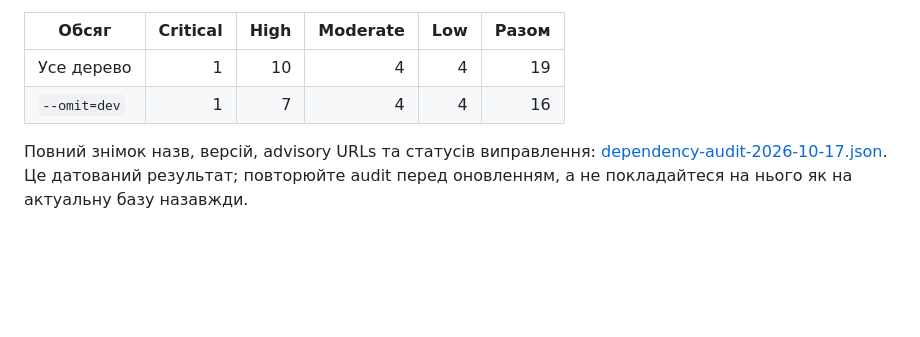
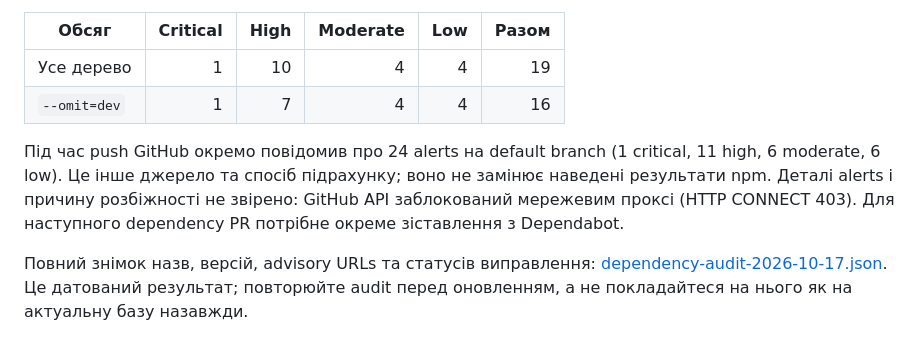
Before and after one commit to Light-Danube/crm-local-app, a Markdown page: docs/security/REVIEW-2026-10-17.md, the part around the change. Drawn GitHub-style; blank space fills up the shorter version.

Commit message:
docs: distinguish GitHub alerts from npm audit findings

```diff
--- a/docs/security/REVIEW-2026-10-17.md
+++ b/docs/security/REVIEW-2026-10-17.md
@@ -35,6 +35,8 @@
 | Усе дерево | 1 | 10 | 4 | 4 | 19 |
 | `--omit=dev` | 1 | 7 | 4 | 4 | 16 |
 
+Під час push GitHub окремо повідомив про 24 alerts на default branch (1 critical, 11 high, 6 moderate, 6 low). Це інше джерело та спосіб підрахунку; воно не замінює наведені результати npm. Деталі alerts і причину розбіжності не звірено: GitHub API заблокований мережевим проксі (HTTP CONNECT 403). Для наступного dependency PR потрібне окреме зіставлення з Dependabot.
+
 Повний знімок назв, версій, advisory URLs та статусів виправлення: [dependency-audit-2026-10-17.json](dependency-audit-2026-10-17.json). Це датований результат; повторюйте audit перед оновленням, а не покладайтеся на нього як на актуальну базу назавжди.
 
 Найважливіші групи:
```
